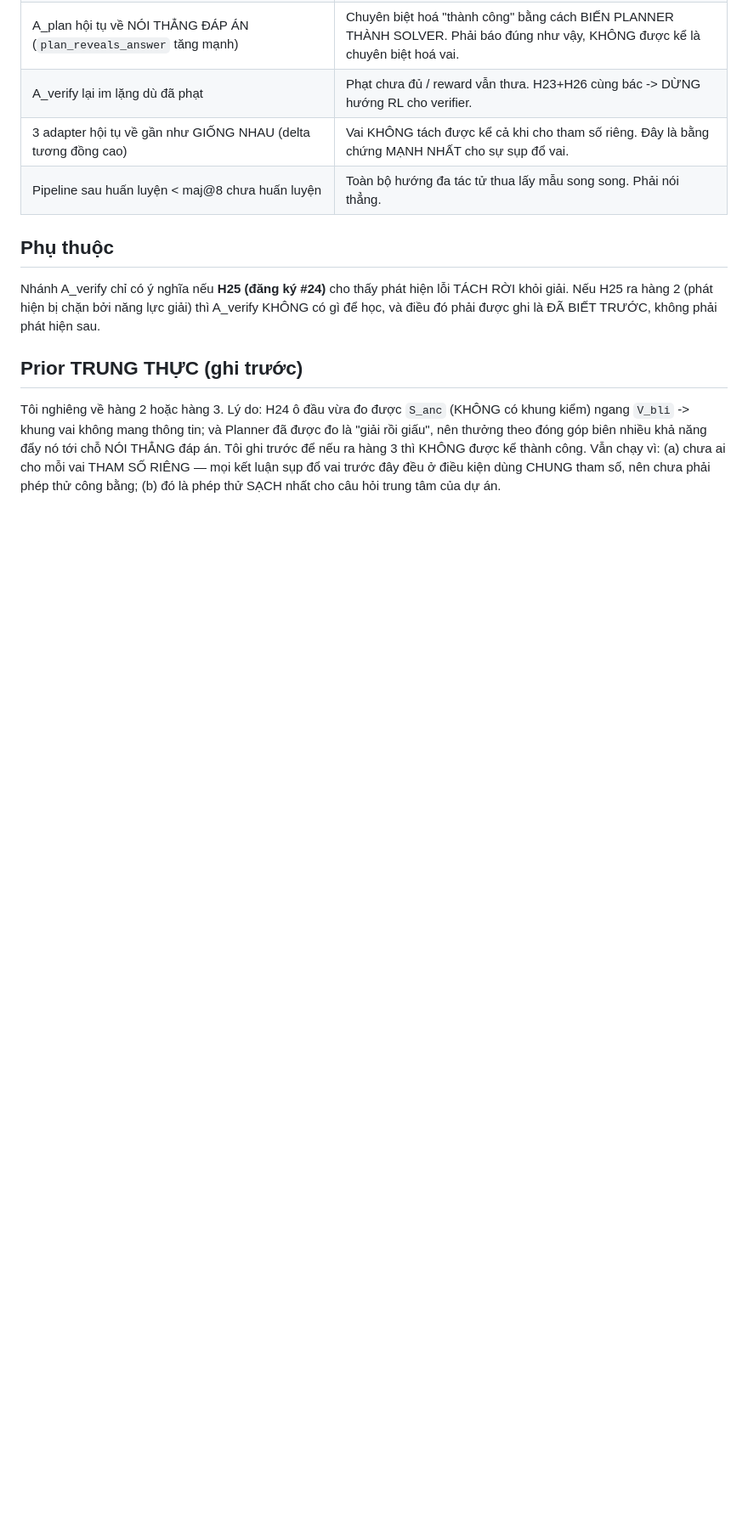
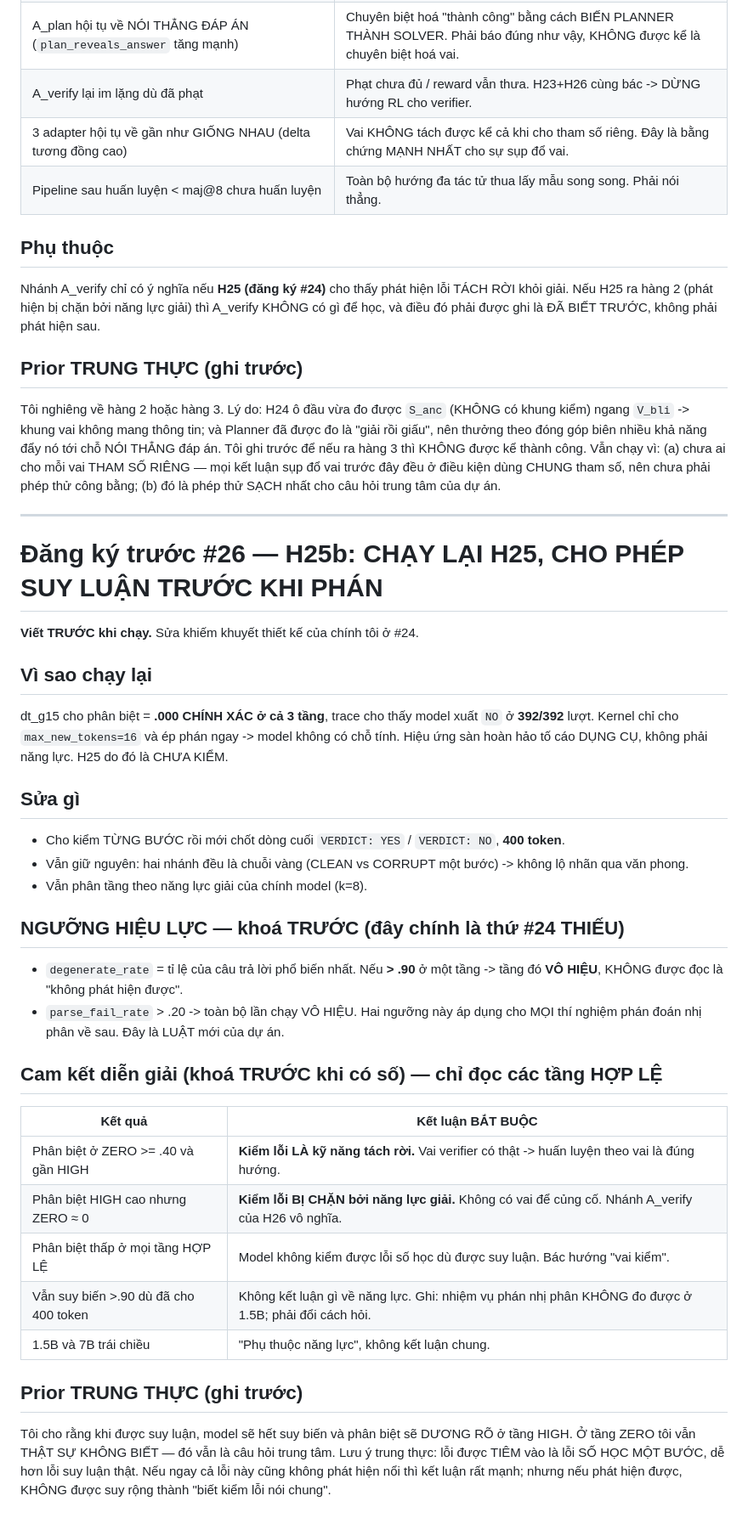
Before and after one commit to duongtrongnguyen123/multiagent-shapley-credit, a Markdown page: shapley/docs/PREREGISTRATION.md, the part around the change. Shown at 85% size. Rendered like a GitHub page; blank space fills up the shorter version.

Commit message:
pre-reg #26 (H25b): chay lai co suy luan + KHOA NGUONG HIEU LUC (degenerate<.90) - luat moi

```diff
--- a/shapley/docs/PREREGISTRATION.md
+++ b/shapley/docs/PREREGISTRATION.md
@@ -903,3 +903,40 @@ Tôi ghi trước để nếu ra hàng 3 thì KHÔNG được kể thành công.
 Vẫn chạy vì: (a) chưa ai cho mỗi vai THAM SỐ RIÊNG — mọi kết luận sụp đổ vai trước đây đều ở
 điều kiện dùng CHUNG tham số, nên chưa phải phép thử công bằng; (b) đó là phép thử SẠCH nhất
 cho câu hỏi trung tâm của dự án.
+
+---
+
+# Đăng ký trước #26 — H25b: CHẠY LẠI H25, CHO PHÉP SUY LUẬN TRƯỚC KHI PHÁN
+**Viết TRƯỚC khi chạy.** Sửa khiếm khuyết thiết kế của chính tôi ở #24.
+
+## Vì sao chạy lại
+dt_g15 cho phân biệt = **.000 CHÍNH XÁC ở cả 3 tầng**, trace cho thấy model xuất `NO` ở
+**392/392** lượt. Kernel chỉ cho `max_new_tokens=16` và ép phán ngay -> model không có chỗ tính.
+Hiệu ứng sàn hoàn hảo tố cáo DỤNG CỤ, không phải năng lực. H25 do đó là CHƯA KIỂM.
+
+## Sửa gì
+- Cho kiểm TỪNG BƯỚC rồi mới chốt dòng cuối `VERDICT: YES` / `VERDICT: NO`, **400 token**.
+- Vẫn giữ nguyên: hai nhánh đều là chuỗi vàng (CLEAN vs CORRUPT một bước) -> không lộ nhãn qua văn phong.
+- Vẫn phân tầng theo năng lực giải của chính model (k=8).
+
+## NGƯỠNG HIỆU LỰC — khoá TRƯỚC (đây chính là thứ #24 THIẾU)
+- `degenerate_rate` = tỉ lệ của câu trả lời phổ biến nhất. Nếu **> .90** ở một tầng ->
+  tầng đó **VÔ HIỆU**, KHÔNG được đọc là "không phát hiện được".
+- `parse_fail_rate` > .20 -> toàn bộ lần chạy VÔ HIỆU.
+Hai ngưỡng này áp dụng cho MỌI thí nghiệm phán đoán nhị phân về sau. Đây là LUẬT mới của dự án.
+
+## Cam kết diễn giải (khoá TRƯỚC khi có số) — chỉ đọc các tầng HỢP LỆ
+| Kết quả | Kết luận BẮT BUỘC |
+|---|---|
+| Phân biệt ở ZERO >= .40 và gần HIGH | **Kiểm lỗi LÀ kỹ năng tách rời.** Vai verifier có thật -> huấn luyện theo vai là đúng hướng. |
+| Phân biệt HIGH cao nhưng ZERO ≈ 0 | **Kiểm lỗi BỊ CHẶN bởi năng lực giải.** Không có vai để củng cố. Nhánh A_verify của H26 vô nghĩa. |
+| Phân biệt thấp ở mọi tầng HỢP LỆ | Model không kiểm được lỗi số học dù được suy luận. Bác hướng "vai kiểm". |
+| Vẫn suy biến >.90 dù đã cho 400 token | Không kết luận gì về năng lực. Ghi: nhiệm vụ phán nhị phân KHÔNG đo được ở 1.5B; phải đổi cách hỏi. |
+| 1.5B và 7B trái chiều | "Phụ thuộc năng lực", không kết luận chung. |
+
+## Prior TRUNG THỰC (ghi trước)
+Tôi cho rằng khi được suy luận, model sẽ hết suy biến và phân biệt sẽ DƯƠNG RÕ ở tầng HIGH.
+Ở tầng ZERO tôi vẫn THẬT SỰ KHÔNG BIẾT — đó vẫn là câu hỏi trung tâm.
+Lưu ý trung thực: lỗi được TIÊM vào là lỗi SỐ HỌC MỘT BƯỚC, dễ hơn lỗi suy luận thật.
+Nếu ngay cả lỗi này cũng không phát hiện nổi thì kết luận rất mạnh; nhưng nếu phát hiện được,
+KHÔNG được suy rộng thành "biết kiểm lỗi nói chung".
```
